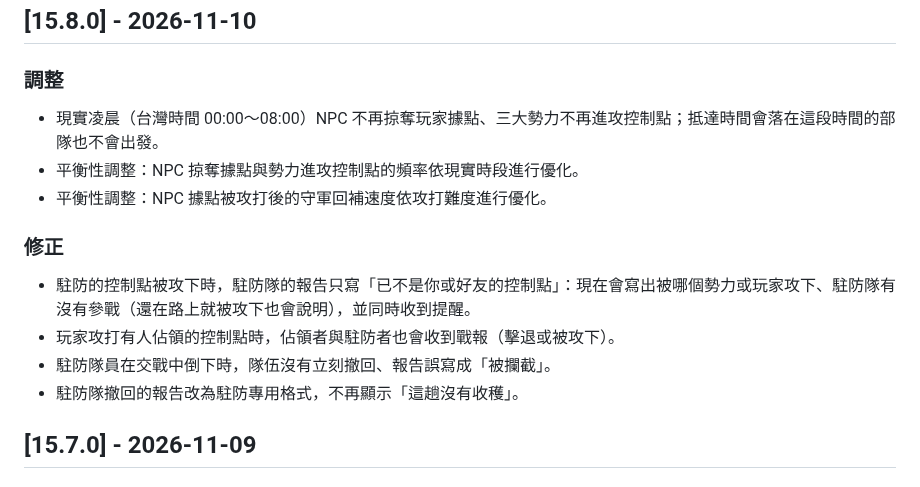
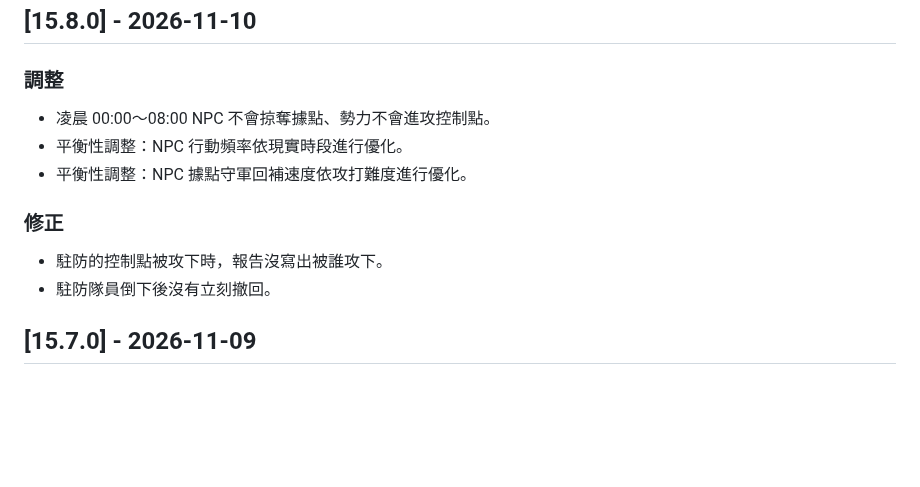
Before and after one commit to leowei813/Battlegrounds, a Markdown page: CHANGELOG.md, the part around the change. Drawn GitHub-style; blank space fills up the shorter version.

Commit message:
v15.8.0：精簡更新日誌、更新日誌寫法規則
Co-Authored-By: Claude Opus 5.5 <noreply@anthropic.com>
Claude-Session: https://claude.ai/code/session_01E6imdq7fNW254hunXojK3Q

```diff
--- a/CHANGELOG.md
+++ b/CHANGELOG.md
@@ -5,15 +5,13 @@
 
 ## [15.8.0] - 2026-11-10
 ### 調整
-- 現實凌晨（台灣時間 00:00～08:00）NPC 不再掠奪玩家據點、三大勢力不再進攻控制點；抵達時間會落在這段時間的部隊也不會出發。
-- 平衡性調整：NPC 掠奪據點與勢力進攻控制點的頻率依現實時段進行優化。
-- 平衡性調整：NPC 據點被攻打後的守軍回補速度依攻打難度進行優化。
-
-### 修正
-- 駐防的控制點被攻下時，駐防隊的報告只寫「已不是你或好友的控制點」：現在會寫出被哪個勢力或玩家攻下、駐防隊有沒有參戰（還在路上就被攻下也會說明），並同時收到提醒。
-- 玩家攻打有人佔領的控制點時，佔領者與駐防者也會收到戰報（擊退或被攻下）。
-- 駐防隊員在交戰中倒下時，隊伍沒有立刻撤回、報告誤寫成「被攔截」。
-- 駐防隊撤回的報告改為駐防專用格式，不再顯示「這趟沒有收穫」。
+- 凌晨 00:00～08:00 NPC 不會掠奪據點、勢力不會進攻控制點。
+- 平衡性調整：NPC 行動頻率依現實時段進行優化。
+- 平衡性調整：NPC 據點守軍回補速度依攻打難度進行優化。
+
+### 修正
+- 駐防的控制點被攻下時，報告沒寫出被誰攻下。
+- 駐防隊員倒下後沒有立刻撤回。
 
 ## [15.7.0] - 2026-11-09
 ### 新增
```
Also changed, not shown: CLAUDE.md (+1 -0 lines).
